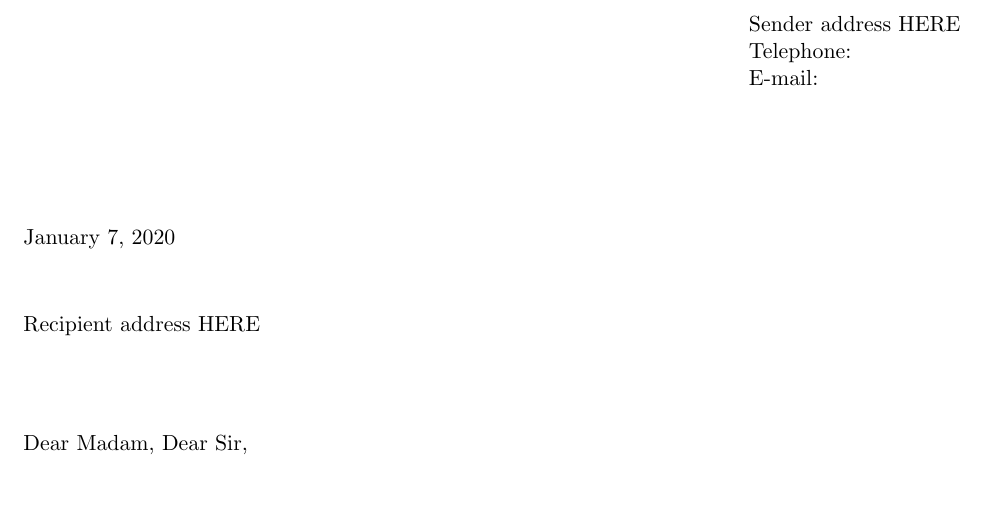
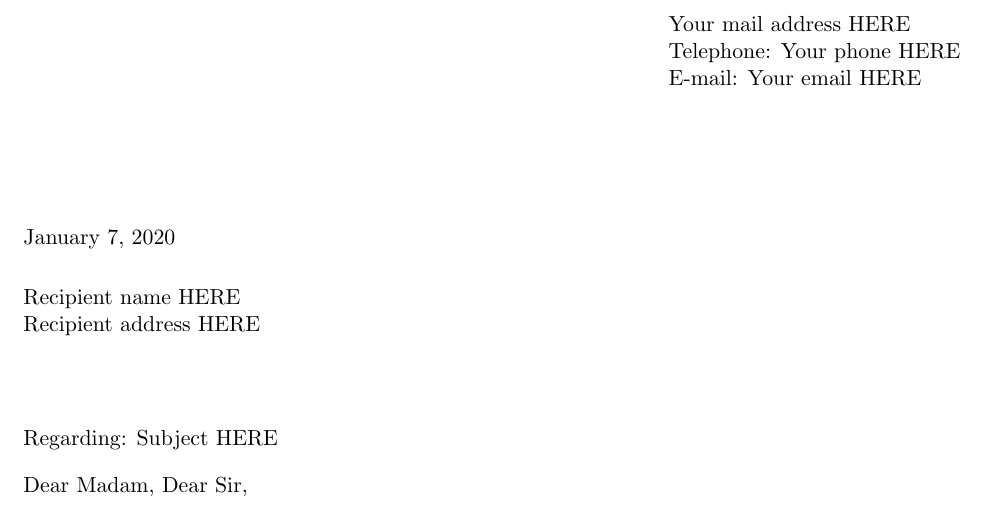
Before and after one commit to JeSappelleRoot/US-letter, a LaTeX document (US Letter.tex): part of the page, cut so that both start at the same text. Compiled offline with pdfLaTeX.

Commit message:
Change preambule to add namefrom, email from and phonefrom nameto regarding section

```diff
--- a/US Letter.tex
+++ b/US Letter.tex
@@ -25,16 +25,23 @@
 
 % ---------------------------------------------------------------
 
-% From
+% From informations
 \namefrom{Your name HERE}
+\emailfrom{Your email HERE}
+\phonefrom{Your phone HERE}
+% Sender address
+\addrfrom{Your mail address HERE}
 
 % Date, can be set manually
 \dateset{\today}
 
-% Sender address
-\addrfrom{Sender address HERE}
+% To informations
+\nameto{Recipient name HERE}
 % Recipient address
 \addrto{Recipient address HERE}
+
+% Subject
+\regarding{Subject HERE}
 
 % Greet expression
 \greetto{Dear Madam, Dear Sir,}
```
